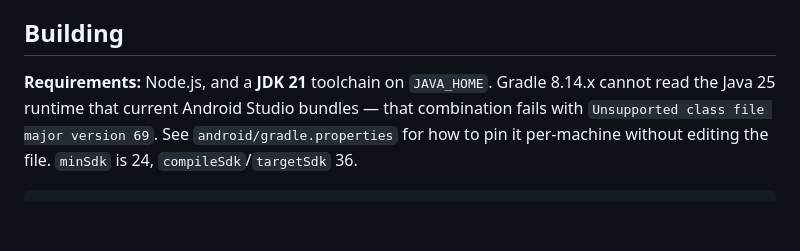
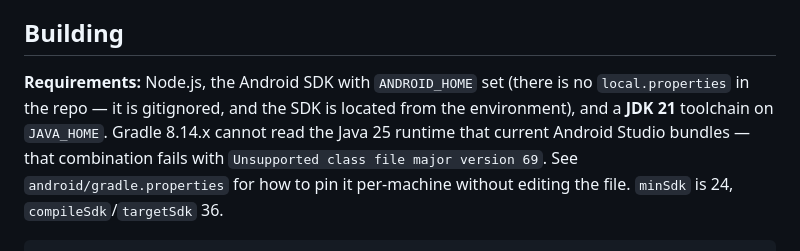
Before and after one commit to san-j-kv/todo-app, a Markdown page: README.md, the part around the change. GitHub-like rendering; blank space fills up the shorter version.

Commit message:
Name ANDROID_HOME among the build requirements
Verified by building assemblePlainDebug from a fresh clone: there is no
local.properties in the repo — android/.gitignore excludes it — so the SDK is
located from the environment and nowhere else. Without ANDROID_HOME set, a
clone fails at configuration with nothing in the README pointing at why.

```diff
--- a/README.md
+++ b/README.md
@@ -63,7 +63,9 @@ over the other.
 
 ## Building
 
-**Requirements:** Node.js, and a **JDK 21** toolchain on `JAVA_HOME`. Gradle
+**Requirements:** Node.js, the Android SDK with `ANDROID_HOME` set (there is no
+`local.properties` in the repo — it is gitignored, and the SDK is located from the
+environment), and a **JDK 21** toolchain on `JAVA_HOME`. Gradle
 8.14.x cannot read the Java 25 runtime that current Android Studio bundles — that
 combination fails with `Unsupported class file major version 69`. See
 `android/gradle.properties` for how to pin it per-machine without editing the
```
